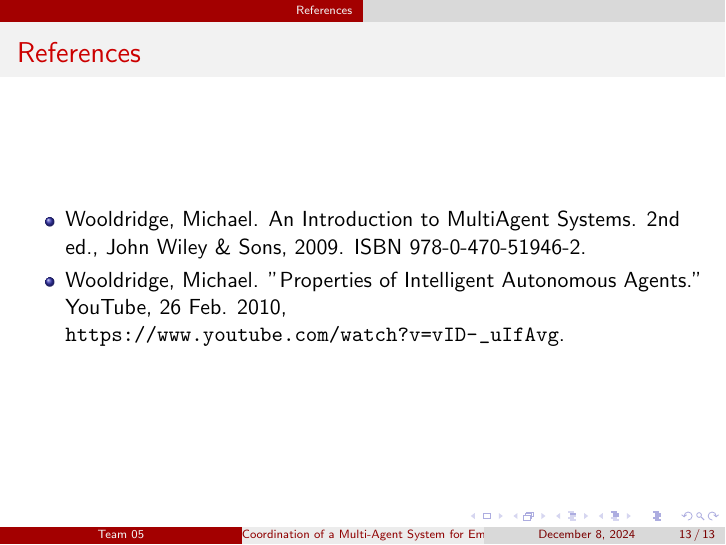
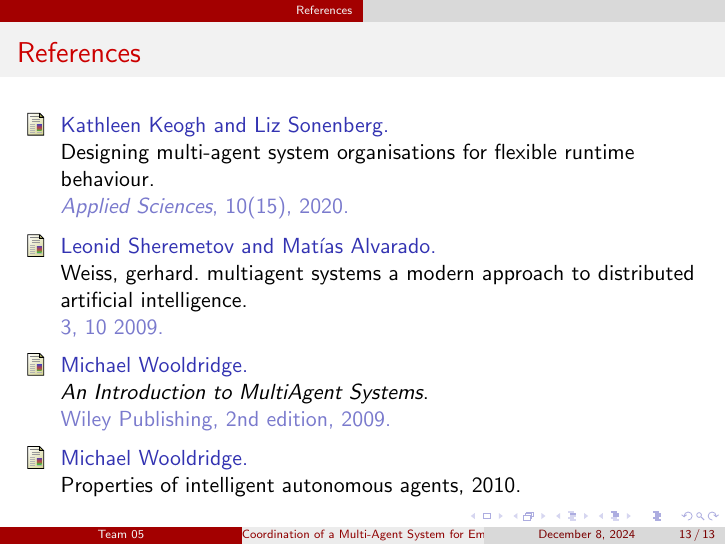
Before and after one commit to ZachParent/mai-multi-agent-systems, LaTeX slides (practical/reports/task2-presentation/main.tex, which reads practical/reports/task2-presentation/references.bib): page 13 of 13. Compiled offline with pdfLaTeX.

Commit message:
add references to presentation

```diff
--- a/practical/reports/task2-presentation/main.tex
+++ b/practical/reports/task2-presentation/main.tex
@@ -6,6 +6,7 @@
 \usepackage{fontawesome}
 \usepackage{multicol}
 \usepackage{listings}
+\usepackage{url}
 
 \lstset{
     language=Python,
@@ -86,12 +87,11 @@
 \end{frame}
 
 % References
+\bibliographystyle{plain}
 \section{References}
 \begin{frame}{References}
-    \begin{itemize}
-        \item Wooldridge, Michael. An Introduction to MultiAgent Systems. 2nd ed., John Wiley \& Sons, 2009. ISBN 978-0-470-51946-2.
-        \item Wooldridge, Michael. "Properties of Intelligent Autonomous Agents." YouTube, 26 Feb. 2010, \url{https://www.youtube.com/watch?v=vID-_uIfAvg}.
-    \end{itemize}
+    \nocite{*}
+    \bibliography{references}
 \end{frame}
 
 \end{document}
--- /dev/null
+++ b/practical/reports/task2-presentation/references.bib
@@ -0,0 +1,2 @@
+@book{10.5555/1695886,
+author = {Wooldridge, Michael},
@@ -0,0 +6,9 @@
+publisher = {Wiley Publishing},
+edition = {2nd},
+abstract = {The study of multi-agent systems (MAS) focuses on systems in which many intelligent agents interact with each other. These agents are considered to be autonomous entities such as software programs or robots. Their interactions can either be cooperative (for example as in an ant colony) or selfish (as in a free market economy). This book assumes only basic knowledge of algorithms and discrete maths, both of which are taught as standard in the first or second year of computer science degree programmes. A basic knowledge of artificial intelligence would useful to help understand some of the issues, but is not essential. The books main aims are: To introduce the student to the concept of agents and multi-agent systems, and the main applications for which they are appropriate To introduce the main issues surrounding the design of intelligent agents To introduce the main issues surrounding the design of a multi-agent society To introduce a number of typical applications for agent technology}
+}
+
+@Article{app10155335,
+AUTHOR = {Keogh, Kathleen and Sonenberg, Liz},
+TITLE = {Designing Multi-Agent System Organisations for Flexible Runtime Behaviour},
+JOURNAL = {Applied Sciences},
@@ -0,0 +26 @@
+author = {Sheremetov, Leonid and Alvarado, Matías},
@@ -0,0 +30 @@
+title = {Weiss, Gerhard. Multiagent Systems a Modern Approach to Distributed Artificial Intelligence},
@@ -0,0 +37,4 @@
+title = {Properties of Intelligent Autonomous Agents},
+year = {2010},
+url = {https://www.youtube.com/watch?v=vID-_uIfAvg}
+}
```
Also changed, not shown: practical/reports/task2-presentation/main.pdf, practical/reports/task2-presentation/references.bib (23 more changed lines).
